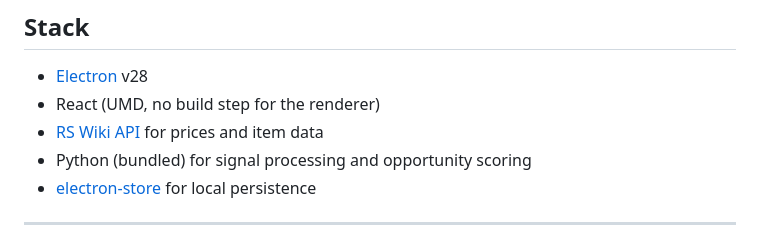
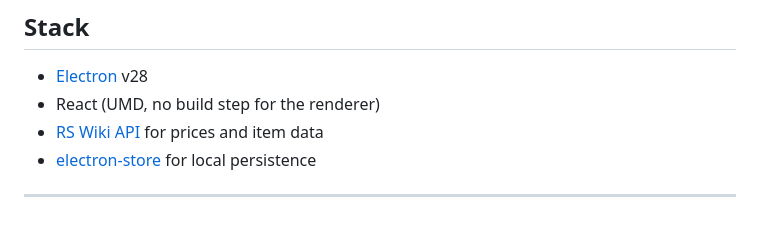
Before and after one commit to VonDerThWood/GE-Intelligence, a Markdown page: README.md, the part around the change. GitHub-like rendering.

Commit message:
Remove Python from technologies list in README
Removed Python from the list of technologies used for signal processing and opportunity scoring.

```diff
--- a/README.md
+++ b/README.md
@@ -93,7 +93,6 @@ On first launch, GEnius will fetch the current GE price data and begin populatin
 - [Electron](https://www.electronjs.org/) v28
 - React (UMD, no build step for the renderer)
 - [RS Wiki API](https://runescape.wiki/w/RuneScape_Wiki_API) for prices and item data
-- Python (bundled) for signal processing and opportunity scoring
 - [electron-store](https://github.com/sindresorhus/electron-store) for local persistence
 
 ---
```
